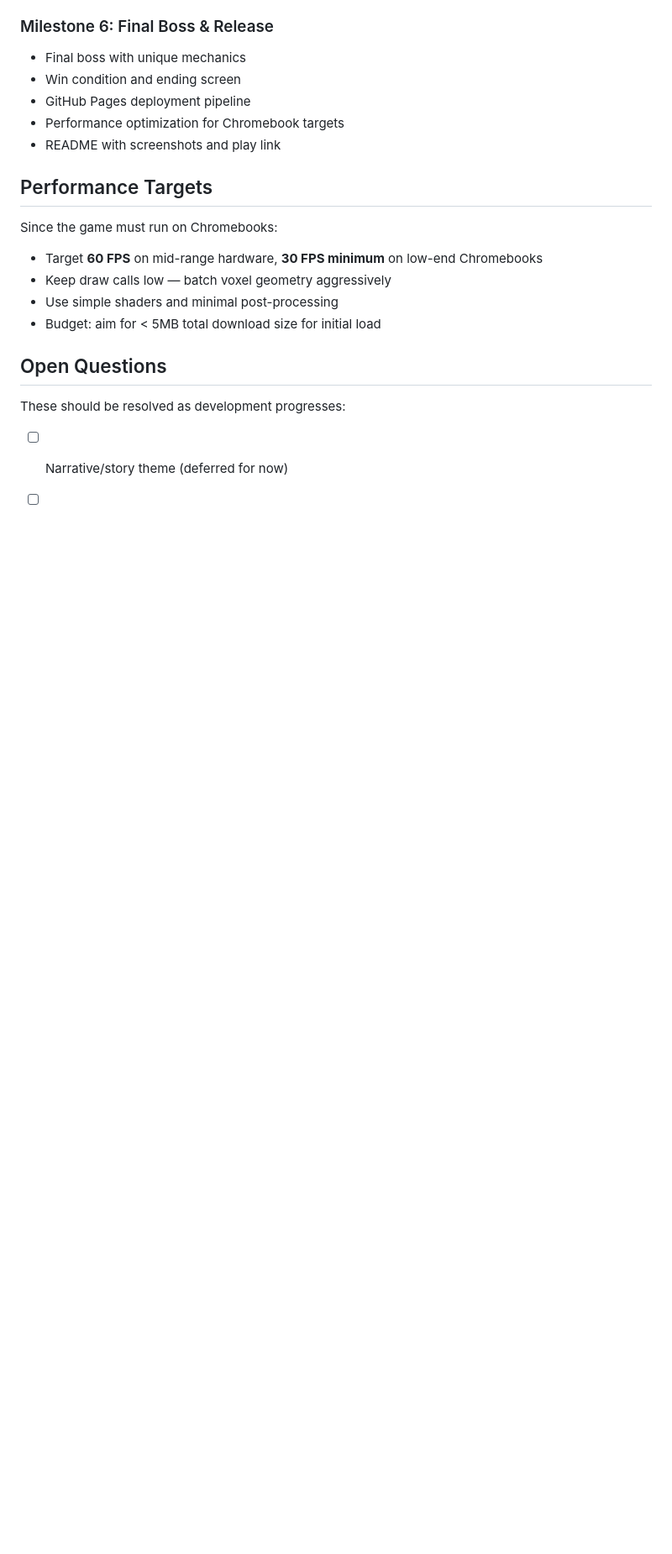
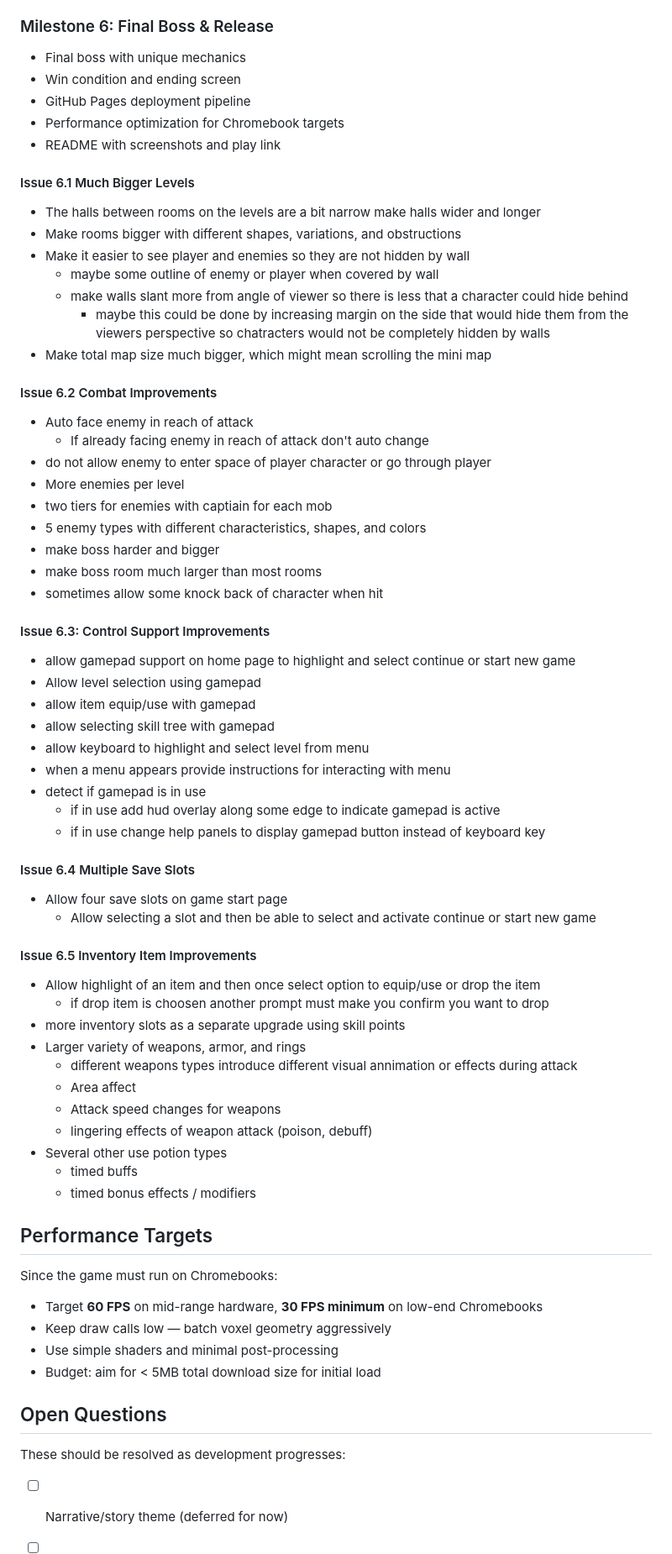
Before and after one commit to mttjohnson-bot/rhayzdpteq, a Markdown page: GAME_PLAN.md, the part around the change. Shown at 84% size. Drawn GitHub-style; blank space fills up the shorter version.

Commit message:
Additional planned improvements

```diff
--- a/GAME_PLAN.md
+++ b/GAME_PLAN.md
@@ -184,6 +184,54 @@ These are ordered to deliver playable increments as early as possible.
 - Performance optimization for Chromebook targets
 - README with screenshots and play link
 
+#### Issue 6.1 Much Bigger Levels
+- The halls between rooms on the levels are a bit narrow make halls wider and longer
+- Make rooms bigger with different shapes, variations, and obstructions
+- Make it easier to see player and enemies so they are not hidden by wall
+  - maybe some outline of enemy or player when covered by wall
+  - make walls slant more from angle of viewer so there is less that a character could hide behind
+    - maybe this could be done by increasing margin on the side that would hide them from the viewers perspective so chatracters would not be completely hidden by walls
+- Make total map size much bigger, which might mean scrolling the mini map
+
+#### Issue 6.2 Combat Improvements
+- Auto face enemy in reach of attack
+  - If already facing enemy in reach of attack don't auto change
+- do not allow enemy to enter space of player character or go through player
+- More enemies per level
+- two tiers for enemies with captiain for each mob
+- 5 enemy types with different characteristics, shapes, and colors
+- make boss harder and bigger
+- make boss room much larger than most rooms
+- sometimes allow some knock back of character when hit
+
+#### Issue 6.3: Control Support Improvements
+- allow gamepad support on home page to highlight and select continue or start new game
+- Allow level selection using gamepad
+- allow item equip/use with gamepad
+- allow selecting skill tree with gamepad
+- allow keyboard to highlight and select level from menu
+- when a menu appears provide instructions for interacting with menu
+- detect if gamepad is in use
+  - if in use add hud overlay along some edge to indicate gamepad is active
+  - if in use change help panels to display gamepad button instead of keyboard key
+
+#### Issue 6.4 Multiple Save Slots
+- Allow four save slots on game start page
+  - Allow selecting a slot and then be able to select and activate continue or start new game
+
+#### Issue 6.5 Inventory Item Improvements
+- Allow highlight of an item and then once select option to equip/use or drop the item
+  - if drop item is choosen another prompt must make you confirm you want to drop
+- more inventory slots as a separate upgrade using skill points
+- Larger variety of weapons, armor, and rings
+  - different weapons types introduce different visual annimation or effects during attack
+  - Area affect
+  - Attack speed changes for weapons
+  - lingering effects of weapon attack (poison, debuff)
+- Several other use potion types
+  - timed buffs
+  - timed bonus effects / modifiers
+
 ## Performance Targets
 
 Since the game must run on Chromebooks:
```
